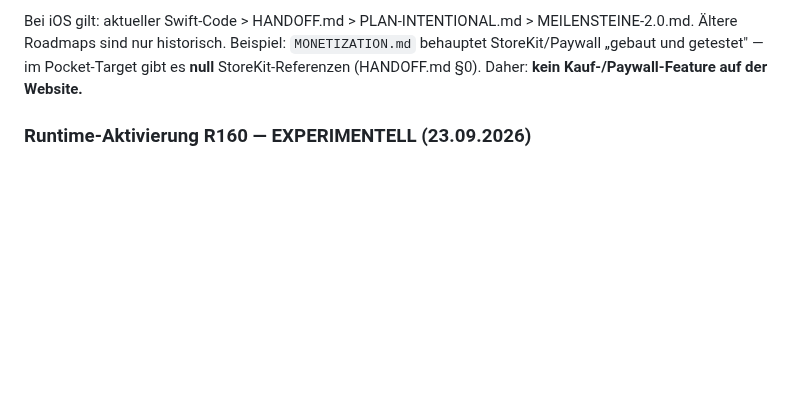
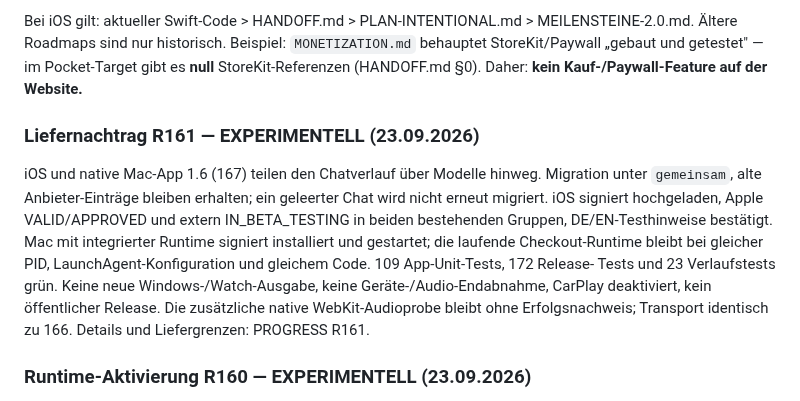
Before and after one commit to schenkei-code/hunch-website, a Markdown page: PRODUCT_TRUTH.md, the part around the change. Rendered like a GitHub page; blank space fills up the shorter version.

Commit message:
docs: record native build 167 test delivery and verification limits

```diff
--- a/PRODUCT_TRUTH.md
+++ b/PRODUCT_TRUTH.md
@@ -21,6 +21,20 @@ Bei iOS gilt: aktueller Swift-Code > HANDOFF.md > PLAN-INTENTIONAL.md > MEILENST
 Ältere Roadmaps sind nur historisch. Beispiel: `MONETIZATION.md` behauptet StoreKit/Paywall
 „gebaut und getestet" — im Pocket-Target gibt es **null** StoreKit-Referenzen (HANDOFF.md §0).
 Daher: **kein Kauf-/Paywall-Feature auf der Website.**
+
+### Liefernachtrag R161 — EXPERIMENTELL (23.09.2026)
+
+iOS und native Mac-App 1.6 (167) teilen den Chatverlauf über Modelle hinweg.
+Migration unter `gemeinsam`, alte Anbieter-Einträge bleiben erhalten; ein
+geleerter Chat wird nicht erneut migriert. iOS signiert hochgeladen, Apple
+VALID/APPROVED und extern IN_BETA_TESTING in beiden bestehenden Gruppen,
+DE/EN-Testhinweise bestätigt. Mac mit integrierter Runtime signiert installiert
+und gestartet; die laufende Checkout-Runtime bleibt bei gleicher PID,
+LaunchAgent-Konfiguration und gleichem Code. 109 App-Unit-Tests, 172 Release-
+Tests und 23 Verlaufstests grün. Keine neue Windows-/Watch-Ausgabe, keine
+Geräte-/Audio-Endabnahme, CarPlay deaktiviert, kein öffentlicher Release.
+Die zusätzliche native WebKit-Audioprobe bleibt ohne Erfolgsnachweis;
+Transport identisch zu 166. Details und Liefergrenzen: PROGRESS R161.
 
 ### Runtime-Aktivierung R160 — EXPERIMENTELL (23.09.2026)
 
```
